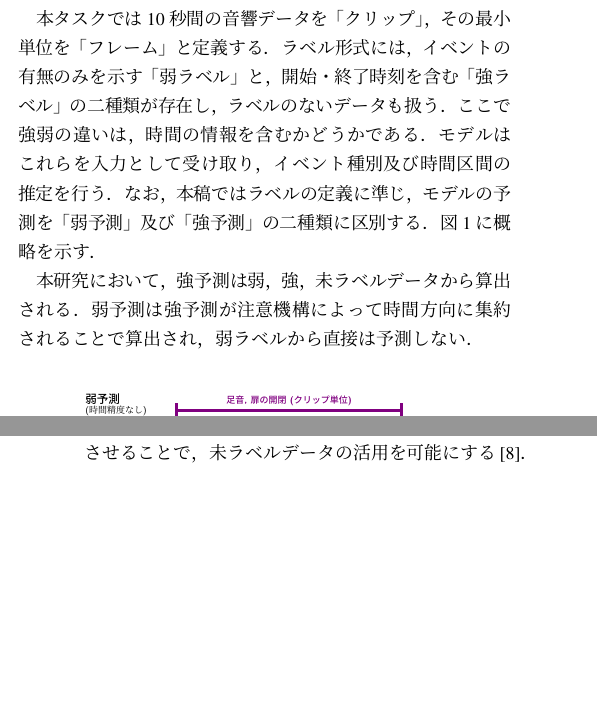
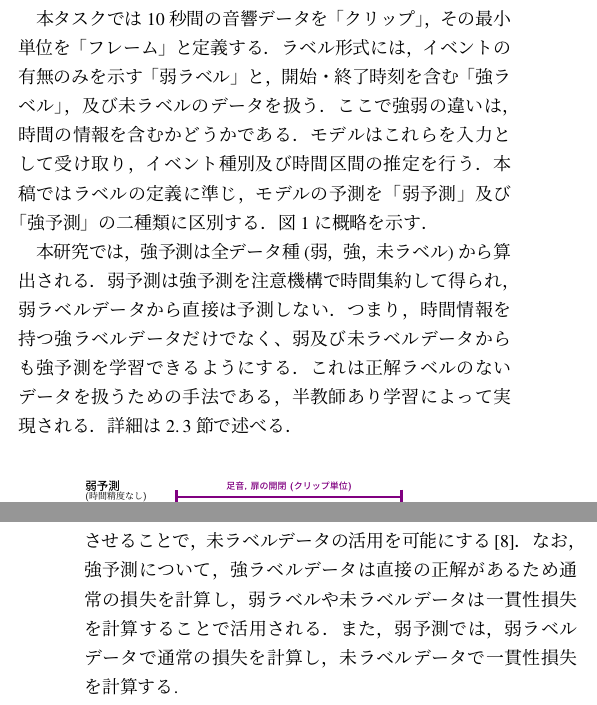
Before and after one commit to custard-1855/ieice2025, a LaTeX document (main.tex, which reads sections/02_related_research.tex, sections/07_tail.tex): two parts of the columns of pages 2 and 3 of 6, joined at a grey line, cut so that both start at the same text, the shorter picture padded with empty space. The pictures show the PDF file main.pdf that the author committed with the source.

Commit message:
先生からの最終コメントを修正

```diff
--- a/sections/02_related_research.tex
+++ b/sections/02_related_research.tex
@@ -40,11 +40,13 @@ AALの基盤技術である行動認識は，センサを用いて居住者の
 SEDはクラス識別と時間区間検出を同時に行う技術であり， 本研究では音響による行動認識の手法としてこれを位置付ける．\par
 
 本タスクでは10秒間の音響データを「クリップ」，その最小単位を「フレーム」と定義する．
-ラベル形式には，イベントの有無のみを示す「弱ラベル」と，開始・終了時刻を含む「強ラベル」の二種類が存在し，ラベルのないデータも扱う．
+ラベル形式には，イベントの有無のみを示す「弱ラベル」と，開始・終了時刻を含む「強ラベル」，及び未ラベルのデータを扱う．
 ここで強弱の違いは，時間の情報を含むかどうかである．
 モデルはこれらを入力として受け取り，イベント種別及び時間区間の推定を行う．
-なお，本稿ではラベルの定義に準じ，モデルの予測を「弱予測」及び「強予測」の二種類に区別する．図\ref{fig:weak_strong}に概略を示す．\par
-本研究において，強予測は弱，強，未ラベルデータから算出される．弱予測は強予測が注意機構によって時間方向に集約されることで算出され，弱ラベルから直接は予測しない．
+本稿ではラベルの定義に準じ，モデルの予測を「弱予測」及び「強予測」の二種類に区別する．図\ref{fig:weak_strong}に概略を示す．\par
+本研究では，強予測は全データ種 (弱，強，未ラベル) から算出される．弱予測は強予測を注意機構で時間集約して得られ，弱ラベルデータから直接は予測しない．
+つまり，時間情報を持つ強ラベルデータだけでなく、弱及び未ラベルデータからも強予測を学習できるようにする．
+これは正解ラベルのないデータを扱うための手法である，半教師あり学習によって実現される．詳細は\ref{section:MT}節で述べる．
 
 \begin{figure}[!htbp]
     \centering
@@ -72,7 +75,9 @@ DCASE 2024 Task 4 (DCASE 2024)においては， 大規模な未ラベルデー
 先行実装は半教師あり学習手法としてMean Teacher (MT) を用いる．図\ref{fig:meanteacher}にMTの概略を示す．
 MTは，通常のモデルである「生徒」と，その重みパラメータの移動指数平均 (Exponential Moving Average; EMA) から算出される「教師」で構成される．
 入力に対する摂動 (ノイズ) に関わらず両者の予測は一致すべきであるという仮定に基づき，予測値間の平均二乗誤差を一貫性損失として扱う．
-これにより，教師予測を擬似ラベルとして生徒に学習させることで，未ラベルデータの活用を可能にする\cite{tarvainen2017mean}．\par
+これにより，教師予測を擬似ラベルとして生徒に学習させることで，未ラベルデータの活用を可能にする\cite{tarvainen2017mean}．
+なお，強予測について，強ラベルデータは直接の正解があるため通常の損失を計算し，弱ラベルや未ラベルデータは一貫性損失を計算することで活用される．
+また，弱予測では，弱ラベルデータで通常の損失を計算し，未ラベルデータで一貫性損失を計算する.\par
 
 これに対し，予測値に閾値を設けて信頼性の高いサンプルのみを選択的に学習するCMTが提案されている\cite{xiao2023multi}．
 しかし，CMTは確率値が0.5を超える予測のみ用いるため，閾値未満の予測が損失計算に寄与せず，「イベントの不在」に関する学習が難しい．
--- a/sections/07_tail.tex
+++ b/sections/07_tail.tex
@@ -4,7 +4,7 @@
 \begin{document}
 \section{むすび}
 本研究では，DCASE2024 Task 4の評価基準モデルを基盤に，半教師あり学習とドメイン汎化手法の改善と統合によって，音響イベント検出の精度向上を図った．
-結果として，負例を活用したCMTは，従来のMTや単純なCMTと比較してPSDS1，PSDS2を向上させた．
+結果として，負例を活用したCMTは，従来のMTや単純なCMTと比較してPSDS1あるいはPSDS2を向上させた．
 また，周波数ごとの重要度に基づくMixStyleの有効性を再確認し，軽量なCNNでもドメイン汎化の効果が得られることを示した．\par
 
 今後の課題として，CMTとMixStyleを併用した際に観測された，ベストモデル到達エポック数の減少（早期収束または不安定性）に関する詳細な解析や，
```
Also changed, not shown: main.tex (+1 -1 lines), sections/04_proposal.tex (+1 -1 lines), main.pdf, sections/02_related_research.tex (1 more changed lines), 5 other files.
